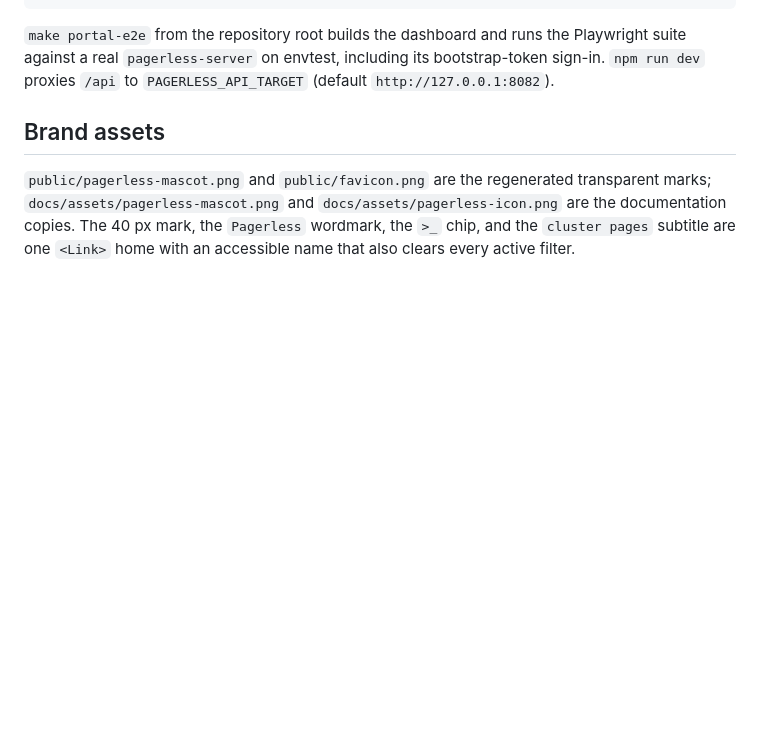
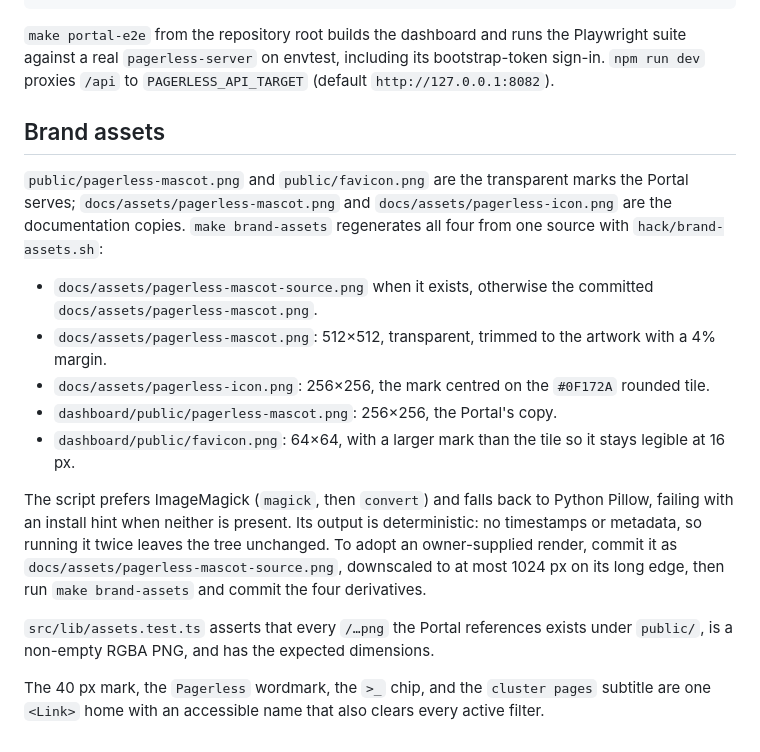
Before and after one commit to a-hagi613/Pagerless, a Markdown page: dashboard/README.md, the part around the change. Drawn GitHub-style; blank space fills up the shorter version.

```diff
--- a/dashboard/README.md
+++ b/dashboard/README.md
@@ -98,7 +98,25 @@ real `pagerless-server` on envtest, including its bootstrap-token sign-in. `npm
 
 ## Brand assets
 
-`public/pagerless-mascot.png` and `public/favicon.png` are the regenerated transparent marks;
-`docs/assets/pagerless-mascot.png` and `docs/assets/pagerless-icon.png` are the documentation copies. The
-40 px mark, the `Pagerless` wordmark, the `>_` chip, and the `cluster pages` subtitle are one `<Link>` home
-with an accessible name that also clears every active filter.
+`public/pagerless-mascot.png` and `public/favicon.png` are the transparent marks the Portal serves;
+`docs/assets/pagerless-mascot.png` and `docs/assets/pagerless-icon.png` are the documentation copies.
+`make brand-assets` regenerates all four from one source with `hack/brand-assets.sh`:
+
+- `docs/assets/pagerless-mascot-source.png` when it exists, otherwise the committed
+  `docs/assets/pagerless-mascot.png`.
+- `docs/assets/pagerless-mascot.png`: 512×512, transparent, trimmed to the artwork with a 4% margin.
+- `docs/assets/pagerless-icon.png`: 256×256, the mark centred on the `#0F172A` rounded tile.
+- `dashboard/public/pagerless-mascot.png`: 256×256, the Portal's copy.
+- `dashboard/public/favicon.png`: 64×64, with a larger mark than the tile so it stays legible at 16 px.
+
+The script prefers ImageMagick (`magick`, then `convert`) and falls back to Python Pillow, failing with an
+install hint when neither is present. Its output is deterministic: no timestamps or metadata, so running
+it twice leaves the tree unchanged. To adopt an owner-supplied render, commit it as
+`docs/assets/pagerless-mascot-source.png`, downscaled to at most 1024 px on its long edge, then run
+`make brand-assets` and commit the four derivatives.
+
+`src/lib/assets.test.ts` asserts that every `/…png` the Portal references exists under `public/`, is a
+non-empty RGBA PNG, and has the expected dimensions.
+
+The 40 px mark, the `Pagerless` wordmark, the `>_` chip, and the `cluster pages` subtitle are one `<Link>`
+home with an accessible name that also clears every active filter.
```
Also changed, not shown: README.md (+1 -0 lines), docs/assets/pagerless-icon.png, 5 other files.
